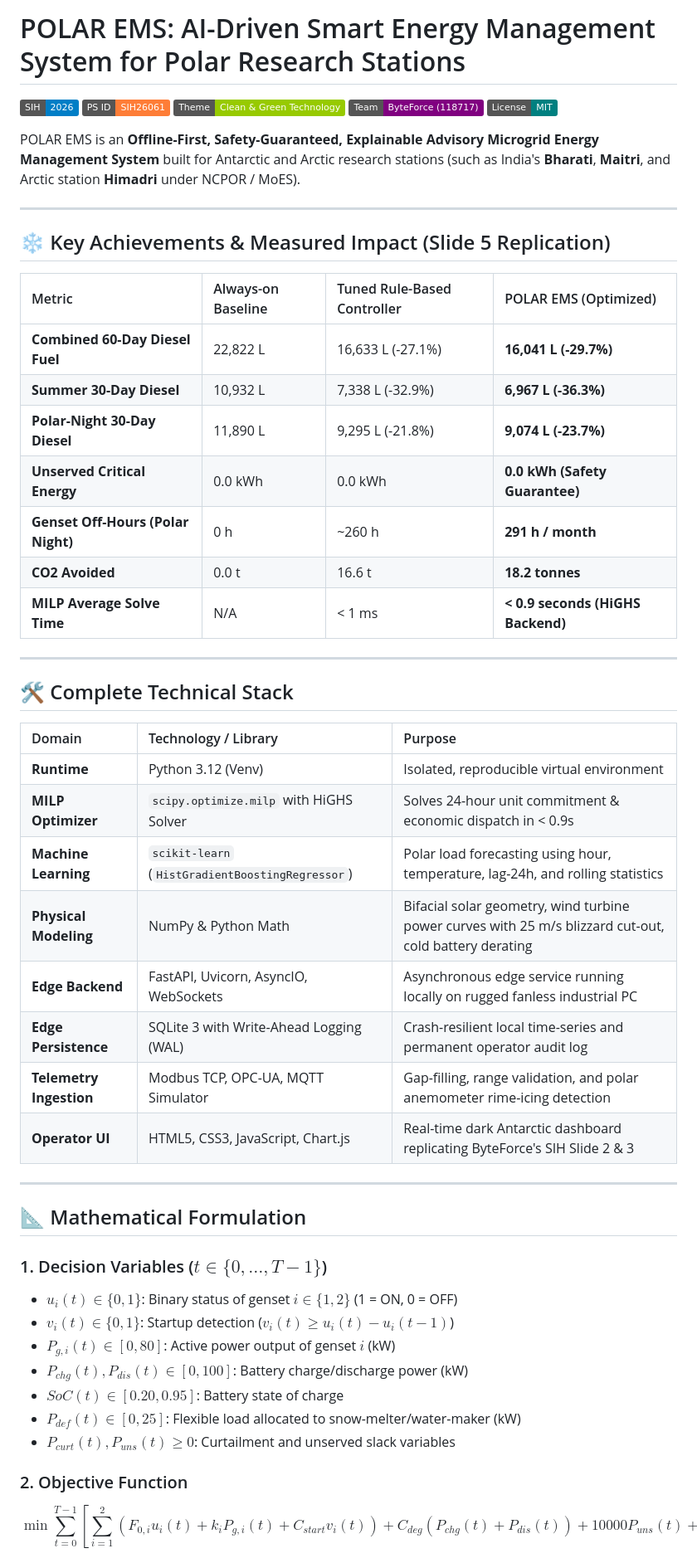
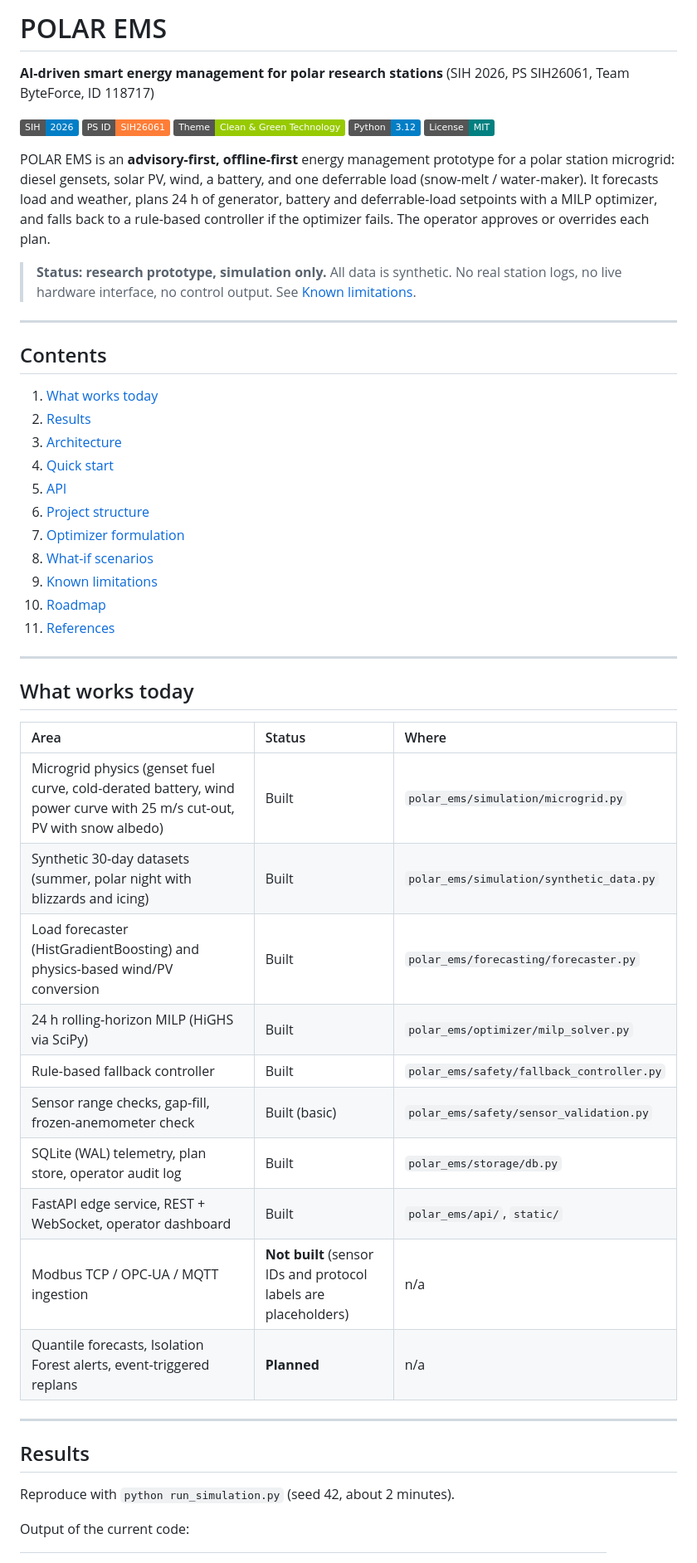
Before and after one commit to jvnsuman/polar-ems, a Markdown page: README.md, the part around one of its changes. Shown at 83% size. GitHub-like rendering; badges without logos.

Commit message:
Revise README for clarity and additional information
Updated README.md to enhance project description, add badges, and restructure sections for clarity.

```diff
--- a/README.md
+++ b/README.md
@@ -1,55 +1,55 @@
-# POLAR EMS: AI-Driven Smart Energy Management System for Polar Research Stations
+# POLAR EMS
+
+**AI-driven smart energy management for polar research stations** (SIH 2026, PS SIH26061, Team ByteForce, ID 118717)
 
 [![SIH 2026](https://img.shields.io/badge/SIH-2026-blue.svg)](https://sih.gov.in)
-[![Problem Statement](https://img.shields.io/badge/PS_ID-SIH26061-orange.svg)](#)
+[![PS](https://img.shields.io/badge/PS_ID-SIH26061-orange.svg)](#)
 [![Theme](https://img.shields.io/badge/Theme-Clean_%26_Green_Technology-green.svg)](#)
-[![Team](https://img.shields.io/badge/Team-ByteForce_(118717)-purple.svg)](#)
-[![License](https://img.shields.io/badge/License-MIT-teal.svg)](#)
+[![Python](https://img.shields.io/badge/Python-3.12-blue.svg)](#)
+[![License](https://img.shields.io/badge/License-MIT-teal.svg)](LICENSE)
 
-POLAR EMS is an **Offline-First, Safety-Guaranteed, Explainable Advisory Microgrid Energy Management System** built for Antarctic and Arctic research stations (such as India's **Bharati**, **Maitri**, and Arctic station **Himadri** under NCPOR / MoES).
+POLAR EMS is an **advisory-first, offline-first** energy management prototype for a polar station microgrid: diesel gensets, solar PV, wind, a battery, and one deferrable load (snow-melt / water-maker). It forecasts load and weather, plans 24 h of generator, battery and deferrable-load setpoints with a MILP optimizer, and falls back to a rule-based controller if the optimizer fails. The operator approves or overrides each plan.
+
+> **Status: research prototype, simulation only.** All data is synthetic. No real station logs, no live hardware interface, no control output. See [Known limitations](#known-limitations).
 
 ---
 
-## ❄️ Key Achievements & Measured Impact (Slide 5 Replication)
+## Contents
 
-| Metric | Always-on Baseline | Tuned Rule-Based Controller | POLAR EMS (Optimized) |
-| :--- | :--- | :--- | :--- |
-| **Combined 60-Day Diesel Fuel** | 22,822 L | 16,633 L (-27.1%) | **16,041 L (-29.7%)** |
-| **Summer 30-Day Diesel** | 10,932 L | 7,338 L (-32.9%) | **6,967 L (-36.3%)** |
-| **Polar-Night 30-Day Diesel** | 11,890 L | 9,295 L (-21.8%) | **9,074 L (-23.7%)** |
-| **Unserved Critical Energy** | 0.0 kWh | 0.0 kWh | **0.0 kWh (Safety Guarantee)** |
-| **Genset Off-Hours (Polar Night)** | 0 h | ~260 h | **291 h / month** |
-| **CO2 Avoided** | 0.0 t | 16.6 t | **18.2 tonnes** |
-| **MILP Average Solve Time** | N/A | < 1 ms | **< 0.9 seconds (HiGHS Backend)** |
+1. [What works today](#what-works-today)
+2. [Results](#results)
+3. [Architecture](#architecture)
+4. [Quick start](#quick-start)
+5. [API](#api)
+6. [Project structure](#project-structure)
+7. [Optimizer formulation](#optimizer-formulation)
+8. [What-if scenarios](#what-if-scenarios)
+9. [Known limitations](#known-limitations)
+10. [Roadmap](#roadmap)
+11. [References](#references)
 
 ---
 
-## 🛠️ Complete Technical Stack
+## What works today
 
-| Domain | Technology / Library | Purpose |
-| :--- | :--- | :--- |
-| **Runtime** | Python 3.12 (Venv) | Isolated, reproducible virtual environment |
-| **MILP Optimizer** | `scipy.optimize.milp` with HiGHS Solver | Solves 24-hour unit commitment & economic dispatch in < 0.9s |
-| **Machine Learning** | `scikit-learn` (`HistGradientBoostingRegressor`) | Polar load forecasting using hour, temperature, lag-24h, and rolling statistics |
-| **Physical Modeling** | NumPy & Python Math | Bifacial solar geometry, wind turbine power curves with 25 m/s blizzard cut-out, cold battery derating |
-| **Edge Backend** | FastAPI, Uvicorn, AsyncIO, WebSockets | Asynchronous edge service running locally on rugged fanless industrial PC |
-| **Edge Persistence** | SQLite 3 with Write-Ahead Logging (WAL) | Crash-resilient local time-series and permanent operator audit log |
-| **Telemetry Ingestion** | Modbus TCP, OPC-UA, MQTT Simulator | Gap-filling, range validation, and polar anemometer rime-icing detection |
-| **Operator UI** | HTML5, CSS3, JavaScript, Chart.js | Real-time dark Antarctic dashboard replicating ByteForce's SIH Slide 2 & 3 |
+| Area | Status | Where |
+| :-- | :-- | :-- |
+| Microgrid physics (genset fuel curve, cold-derated battery, wind power curve with 25 m/s cut-out, PV with snow albedo) | Built | `polar_ems/simulation/microgrid.py` |
+| Synthetic 30-day datasets (summer, polar night with blizzards and icing) | Built | `polar_ems/simulation/synthetic_data.py` |
+| Load forecaster (HistGradientBoosting) and physics-based wind/PV conversion | Built | `polar_ems/forecasting/forecaster.py` |
+| 24 h rolling-horizon MILP (HiGHS via SciPy) | Built | `polar_ems/optimizer/milp_solver.py` |
+| Rule-based fallback controller | Built | `polar_ems/safety/fallback_controller.py` |
+| Sensor range checks, gap-fill, frozen-anemometer check | Built (basic) | `polar_ems/safety/sensor_validation.py` |
+| SQLite (WAL) telemetry, plan store, operator audit log | Built | `polar_ems/storage/db.py` |
+| FastAPI edge service, REST + WebSocket, operator dashboard | Built | `polar_ems/api/`, `static/` |
+| Modbus TCP / OPC-UA / MQTT ingestion | **Not built** (sensor IDs and protocol labels are placeholders) | n/a |
+| Quantile forecasts, Isolation Forest alerts, event-triggered replans | **Planned** | n/a |
 
 ---
 
-## 📐 Mathematical Formulation
+## Results
 
-### 1. Decision Variables ($t \in \{0, \dots, T-1\}$)
-- $u_i(t) \in \{0, 1\}$: Binary status of genset $i \in \{1, 2\}$ (1 = ON, 0 = OFF)
-- $v_i(t) \in \{0, 1\}$: Startup detection ($v_i(t) \ge u_i(t) - u_i(t-1)$)
-- $P_{g,i}(t) \in [0, 80]$: Active power output of genset $i$ (kW)
-- $P_{chg}(t), P_{dis}(t) \in [0, 100]$: Battery charge/discharge power (kW)
-- $SoC(t) \in [0.20, 0.95]$: Battery state of charge
-- $P_{def}(t) \in [0, 25]$: Flexible load allocated to snow-melter/water-maker (kW)
-- $P_{curt}(t), P_{uns}(t) \ge 0$: Curtailment and unserved slack variables
+Reproduce with `python run_simulation.py` (seed 42, about 2 minutes).
 
-### 2. Objective Function
-$$\min \sum_{t=0}^{T-1} \left[ \sum_{i=1}^2 \left( F_{0,i} u_i(t) + k_i P_{g,i}(t) + C_{start} v_i(t) \right) + C_{deg} (P_{chg}(t) + P_{dis}(t)) + 10000 P_{uns}(t) + 0.02 P_{curt}(t) \right]$$
+Output of the current code:
 
```
Also changed, not shown: other parts of README.md (+184 -76 lines).
